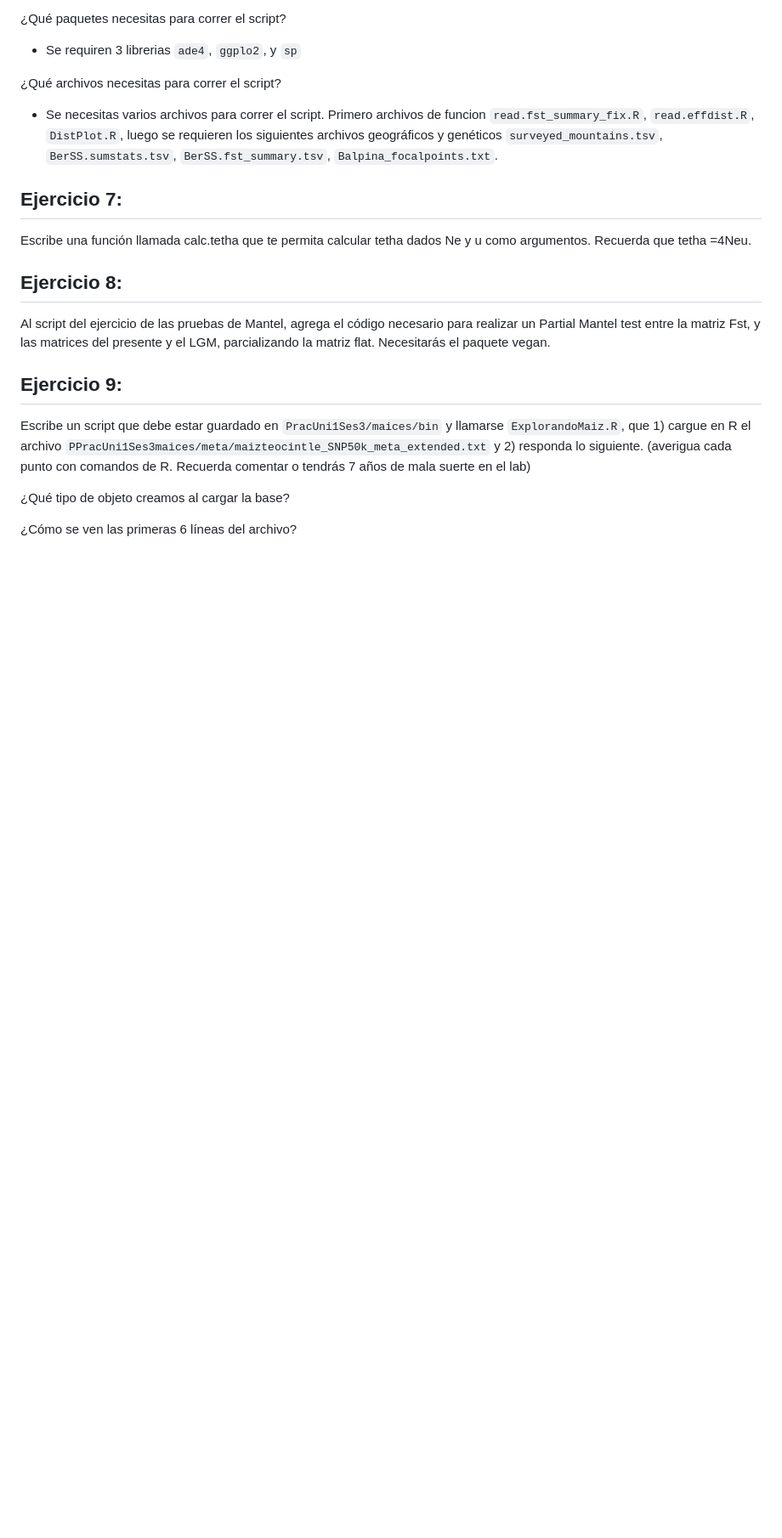
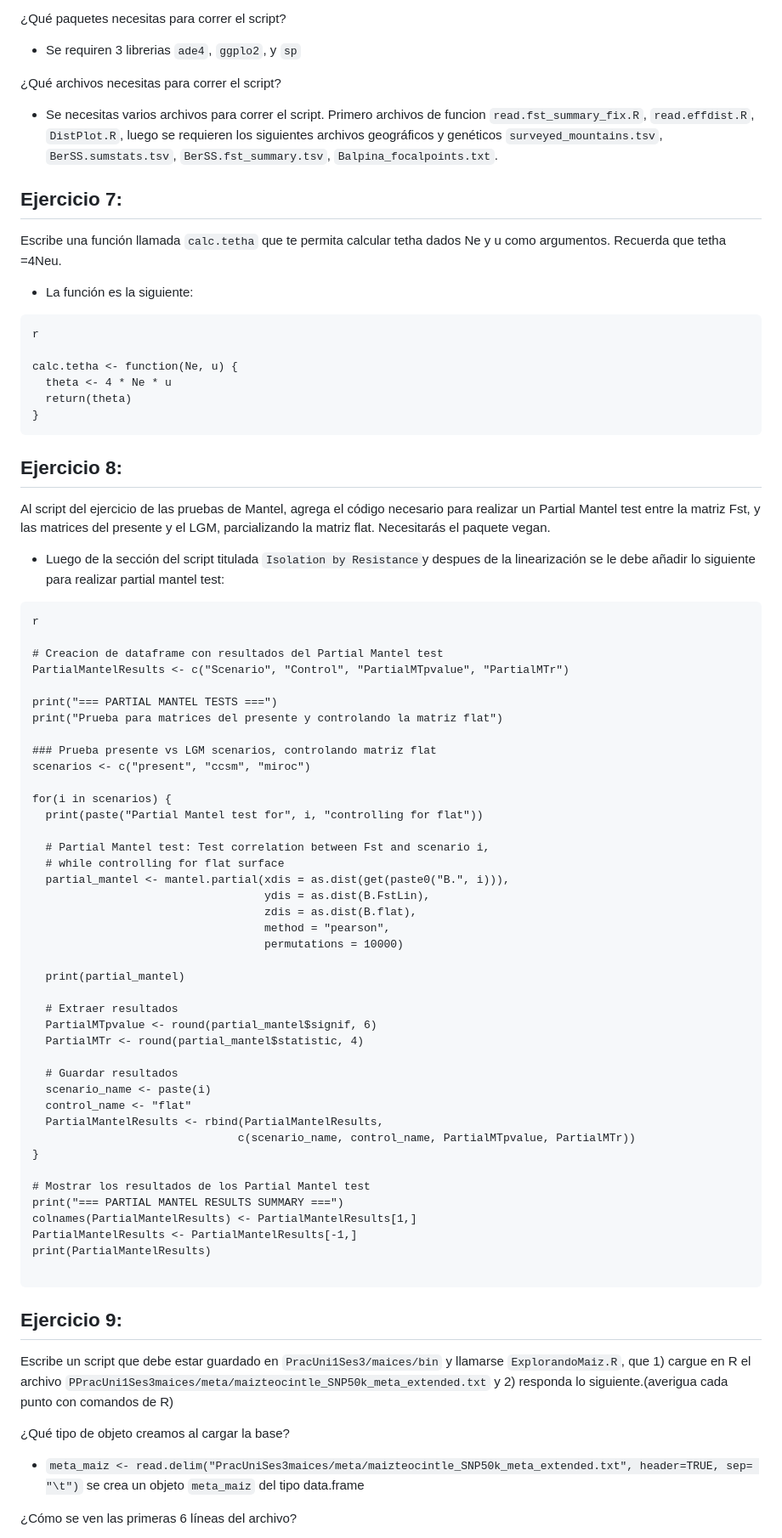
Before and after one commit to camilocabrera7/Tareas_BioinfRepro2025_CDCG, a Markdown page: Tarea3/Ejercicios_tarea3.md, the part around the change printed below. Shown: that part at 85% size. GitHub-like rendering; blank space fills up the shorter version.

````diff
--- a/Tarea3/Ejercicios_tarea3.md
+++ b/Tarea3/Ejercicios_tarea3.md
@@ -134,16 +134,71 @@ Lee el código del script y determina:
 
 ¿Qué archivos necesitas para correr el script?
   * Se necesitas varios archivos para correr el script. Primero archivos de funcion `read.fst_summary_fix.R`, `read.effdist.R`, `DistPlot.R`, luego se requieren los siguientes archivos geográficos y genéticos `surveyed_mountains.tsv`, `BerSS.sumstats.tsv`, `BerSS.fst_summary.tsv`, `Balpina_focalpoints.txt`.
+
 ## **Ejercicio 7:**
-Escribe una función llamada calc.tetha que te permita calcular tetha dados Ne y u como argumentos. Recuerda que tetha =4Neu.
+Escribe una función llamada `calc.tetha` que te permita calcular tetha dados Ne y u como argumentos. Recuerda que tetha =4Neu.
+  * La función es la siguiente:
+```
+r
+
+calc.tetha <- function(Ne, u) {
+  theta <- 4 * Ne * u
+  return(theta)
+}
+```
 
 ## **Ejercicio 8:**
 Al script del ejercicio de las pruebas de Mantel, agrega el código necesario para realizar un Partial Mantel test entre la matriz Fst, y las matrices del presente y el LGM, parcializando la matriz flat. Necesitarás el paquete vegan.
 
+  * Luego de la sección del script titulada `Isolation by Resistance`y despues de la linearización se le debe añadir lo siguiente para realizar partial mantel test:
+```
+r
+
+# Creacion de dataframe con resultados del Partial Mantel test
+PartialMantelResults <- c("Scenario", "Control", "PartialMTpvalue", "PartialMTr")
+
+print("=== PARTIAL MANTEL TESTS ===")
+print("Prueba para matrices del presente y controlando la matriz flat")
+
+### Prueba presente vs LGM scenarios, controlando matriz flat
+scenarios <- c("present", "ccsm", "miroc")
+
+for(i in scenarios) {
+  print(paste("Partial Mantel test for", i, "controlling for flat"))
+
+  # Partial Mantel test: Test correlation between Fst and scenario i,
+  # while controlling for flat surface
+  partial_mantel <- mantel.partial(xdis = as.dist(get(paste0("B.", i))),
+                                   ydis = as.dist(B.FstLin),
+                                   zdis = as.dist(B.flat),
+                                   method = "pearson",
+                                   permutations = 10000)
+
+  print(partial_mantel)
+
+  # Extraer resultados
+  PartialMTpvalue <- round(partial_mantel$signif, 6)
+  PartialMTr <- round(partial_mantel$statistic, 4)
+
+  # Guardar resultados
+  scenario_name <- paste(i)
+  control_name <- "flat"
+  PartialMantelResults <- rbind(PartialMantelResults,
+                               c(scenario_name, control_name, PartialMTpvalue, PartialMTr))
+}
+
+# Mostrar los resultados de los Partial Mantel test
+print("=== PARTIAL MANTEL RESULTS SUMMARY ===")
+colnames(PartialMantelResults) <- PartialMantelResults[1,]
+PartialMantelResults <- PartialMantelResults[-1,]
+print(PartialMantelResults)
+
+```
 ## **Ejercicio 9:**
-Escribe un script que debe estar guardado en `PracUni1Ses3/maices/bin` y llamarse `ExplorandoMaiz.R`, que 1) cargue en R el archivo `PPracUni1Ses3maices/meta/maizteocintle_SNP50k_meta_extended.txt` y 2) responda lo siguiente.
-(averigua cada punto con comandos de R. Recuerda comentar o tendrás 7 años de mala suerte en el lab)
+Escribe un script que debe estar guardado en `PracUni1Ses3/maices/bin` y llamarse `ExplorandoMaiz.R`, que 1) cargue en R el archivo `PPracUni1Ses3maices/meta/maizteocintle_SNP50k_meta_extended.txt` y 2) responda lo siguiente.(averigua cada punto con comandos de R)
 
 ¿Qué tipo de objeto creamos al cargar la base?
 
+  * `meta_maiz <- read.delim("PracUniSes3maices/meta/maizteocintle_SNP50k_meta_extended.txt", header=TRUE, sep= "\t")` se crea un objeto `meta_maiz` del tipo data.frame
+
 ¿Cómo se ven las primeras 6 líneas del archivo?
````
Also changed, not shown: other parts of Tarea3/Ejercicios_tarea3.md (+60 -1 lines).
